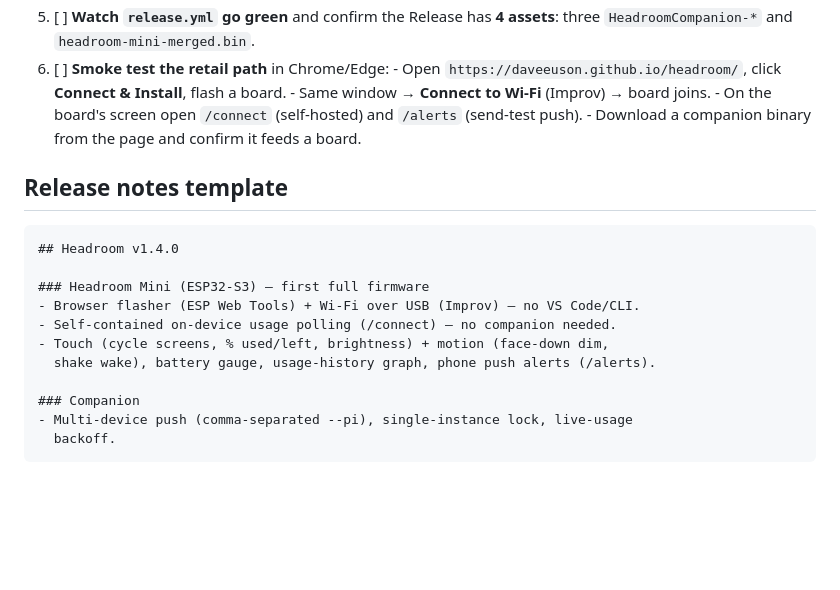
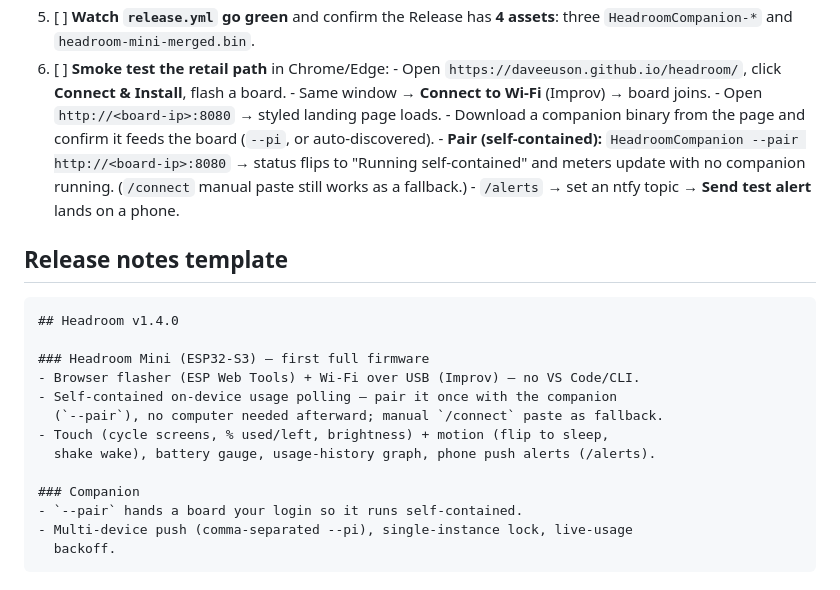
Before and after one commit to DaveEuson/headroom, a Markdown page: docs/RELEASE.md, the part around the change. Drawn GitHub-style; blank space fills up the shorter version.

Commit message:
RELEASE.md: add --pair to the smoke test + release notes
Cover the pairing self-contained path (and the styled landing page) in the
v1.4.0 smoke-test checklist, and mention --pair in the release-notes template.

Co-Authored-By: Claude Fable 5 <noreply@anthropic.com>
Claude-Session: https://claude.ai/code/session_01QXLb7tKiL1U64pKbud6Y9g

````diff
--- a/docs/RELEASE.md
+++ b/docs/RELEASE.md
@@ -46,9 +46,13 @@ Fixed URLs the site depends on (resolve once a Release exists):
        - Open `https://daveeuson.github.io/headroom/`, click **Connect &
          Install**, flash a board.
        - Same window → **Connect to Wi-Fi** (Improv) → board joins.
-       - On the board's screen open `/connect` (self-hosted) and `/alerts`
-         (send-test push).
-       - Download a companion binary from the page and confirm it feeds a board.
+       - Open `http://<board-ip>:8080` → styled landing page loads.
+       - Download a companion binary from the page and confirm it feeds the
+         board (`--pi`, or auto-discovered).
+       - **Pair (self-contained):** `HeadroomCompanion --pair http://<board-ip>:8080`
+         → status flips to "Running self-contained" and meters update with no
+         companion running. (`/connect` manual paste still works as a fallback.)
+       - `/alerts` → set an ntfy topic → **Send test alert** lands on a phone.
 
 ## Release notes template
 
@@ -57,11 +61,13 @@ Fixed URLs the site depends on (resolve once a Release exists):
 
 ### Headroom Mini (ESP32-S3) — first full firmware
 - Browser flasher (ESP Web Tools) + Wi-Fi over USB (Improv) — no VS Code/CLI.
-- Self-contained on-device usage polling (/connect) — no companion needed.
-- Touch (cycle screens, % used/left, brightness) + motion (face-down dim,
+- Self-contained on-device usage polling — pair it once with the companion
+  (`--pair`), no computer needed afterward; manual `/connect` paste as fallback.
+- Touch (cycle screens, % used/left, brightness) + motion (flip to sleep,
   shake wake), battery gauge, usage-history graph, phone push alerts (/alerts).
 
 ### Companion
+- `--pair` hands a board your login so it runs self-contained.
 - Multi-device push (comma-separated --pi), single-instance lock, live-usage
   backoff.
 ```
````
